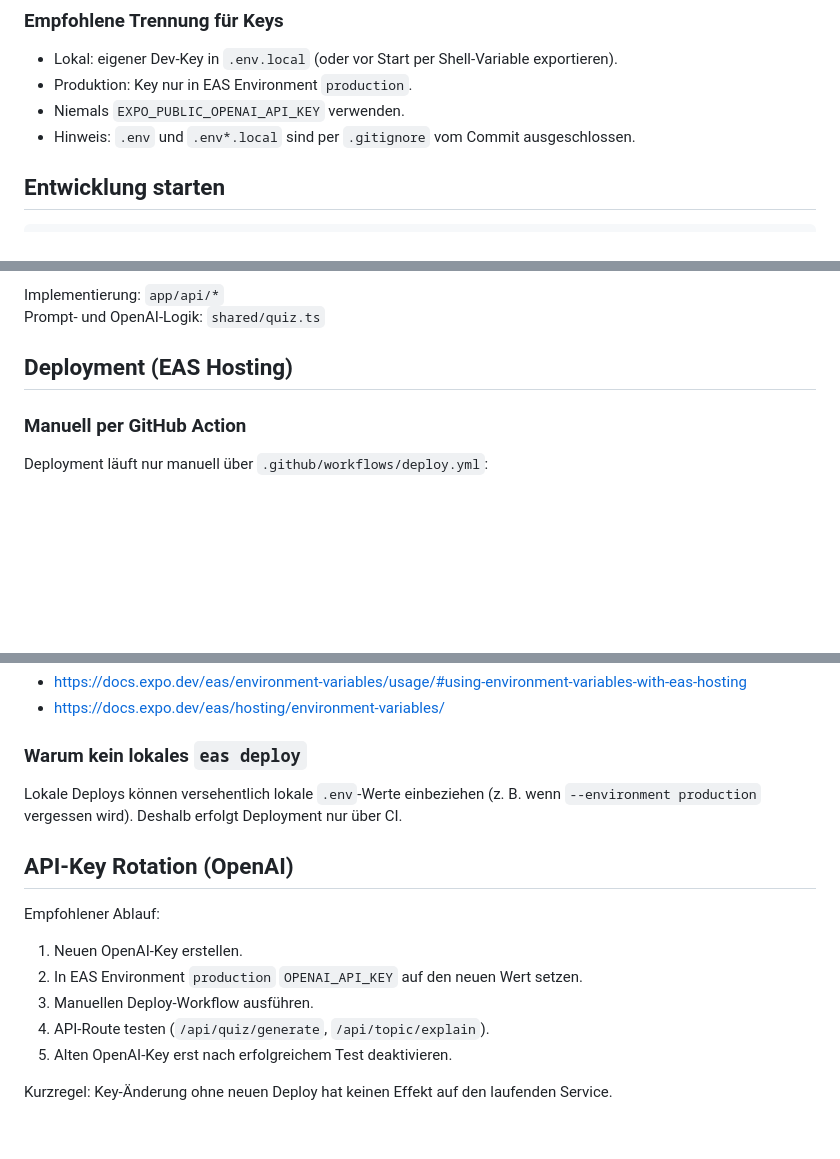
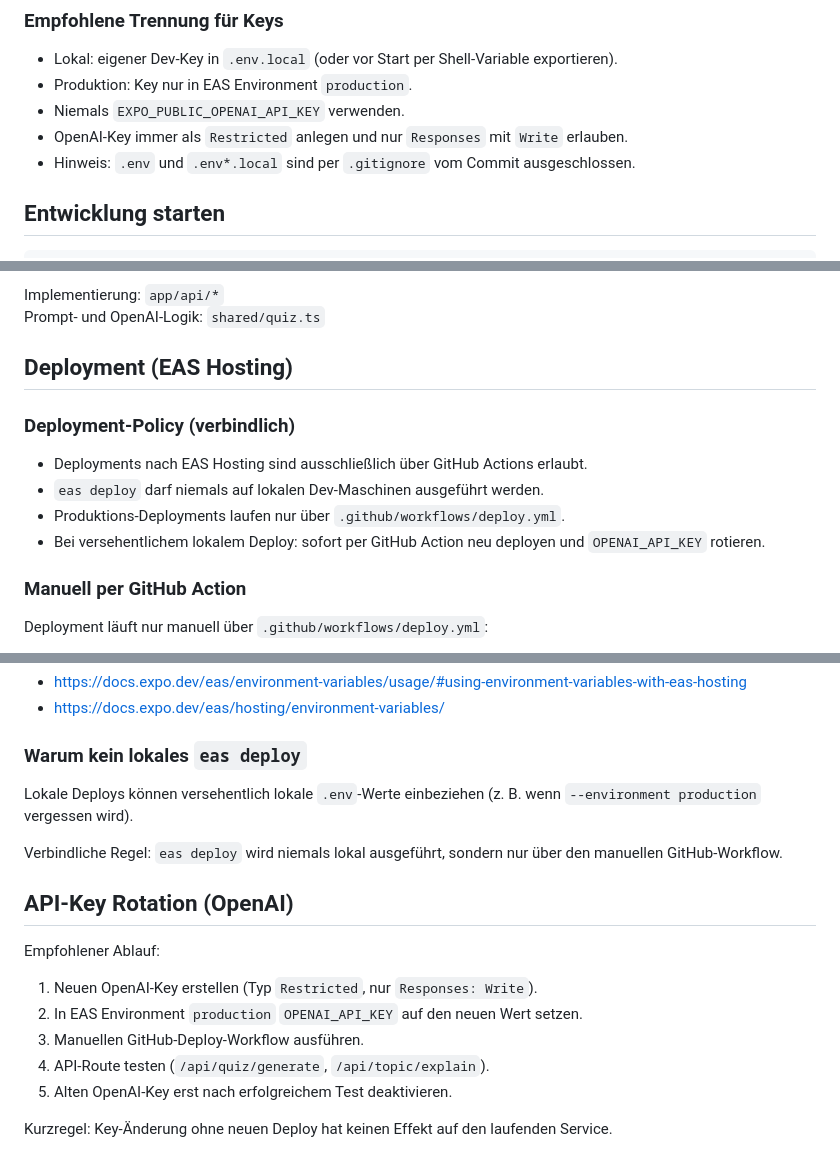
Before and after one commit to DHBWLoerrach/CodeCompanion, a Markdown page: README.md, 3 parts joined by grey strips. Rendered like a GitHub page; blank space fills up the shorter version.

Commit message:
docs: enforce GitHub-only deploy and restricted OpenAI key policy

```diff
--- a/README.md
+++ b/README.md
@@ -93,6 +93,7 @@ npm install
 - Lokal: eigener Dev-Key in `.env.local` (oder vor Start per Shell-Variable exportieren).
 - Produktion: Key nur in EAS Environment `production`.
 - Niemals `EXPO_PUBLIC_OPENAI_API_KEY` verwenden.
+- OpenAI-Key immer als `Restricted` anlegen und nur `Responses` mit `Write` erlauben.
 - Hinweis: `.env` und `.env*.local` sind per `.gitignore` vom Commit ausgeschlossen.
 
 ## Entwicklung starten
@@ -140,6 +141,13 @@ Prompt- und OpenAI-Logik: `shared/quiz.ts`
 
 ## Deployment (EAS Hosting)
 
+### Deployment-Policy (verbindlich)
+
+- Deployments nach EAS Hosting sind ausschließlich über GitHub Actions erlaubt.
+- `eas deploy` darf niemals auf lokalen Dev-Maschinen ausgeführt werden.
+- Produktions-Deployments laufen nur über `.github/workflows/deploy.yml`.
+- Bei versehentlichem lokalem Deploy: sofort per GitHub Action neu deployen und `OPENAI_API_KEY` rotieren.
+
 ### Manuell per GitHub Action
 
 Deployment läuft nur manuell über `.github/workflows/deploy.yml`:
@@ -169,15 +177,18 @@ Offizielle Doku:
 ### Warum kein lokales `eas deploy`
 
 Lokale Deploys können versehentlich lokale `.env`-Werte einbeziehen (z. B. wenn
-`--environment production` vergessen wird). Deshalb erfolgt Deployment nur über CI.
+`--environment production` vergessen wird).
+
+Verbindliche Regel: `eas deploy` wird niemals lokal ausgeführt, sondern nur über
+den manuellen GitHub-Workflow.
 
 ## API-Key Rotation (OpenAI)
 
 Empfohlener Ablauf:
 
-1. Neuen OpenAI-Key erstellen.
+1. Neuen OpenAI-Key erstellen (Typ `Restricted`, nur `Responses: Write`).
 2. In EAS Environment `production` `OPENAI_API_KEY` auf den neuen Wert setzen.
-3. Manuellen Deploy-Workflow ausführen.
+3. Manuellen GitHub-Deploy-Workflow ausführen.
 4. API-Route testen (`/api/quiz/generate`, `/api/topic/explain`).
 5. Alten OpenAI-Key erst nach erfolgreichem Test deaktivieren.
 
```
